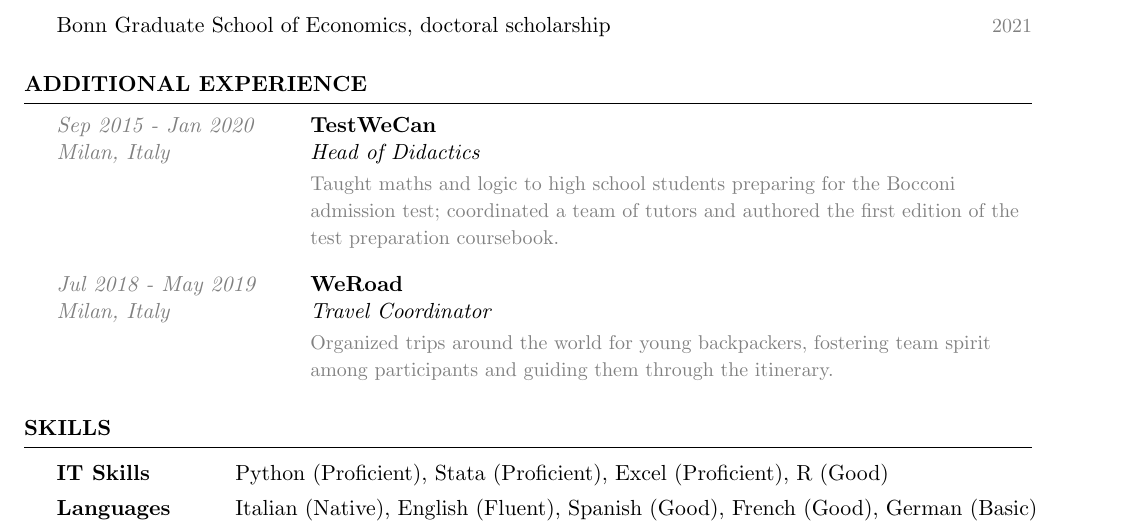
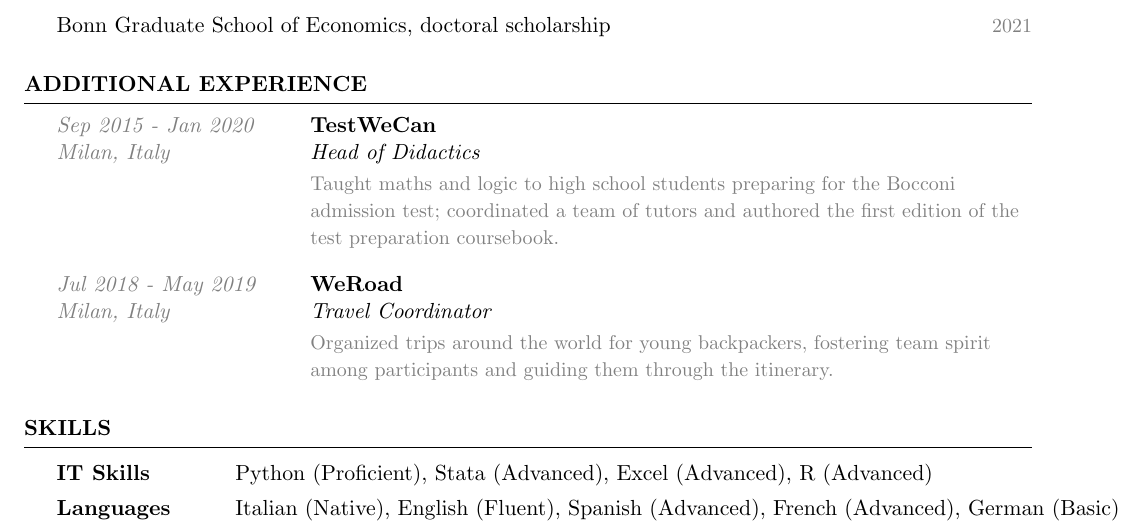
Before and after one commit to danielemauriello/danielemauriello.github.io, a LaTeX CV (files/cv/CV_Daniele_Mauriello.tex): part of page 2 of 2, cut so that both start at the same text. Compiled offline with pdfLaTeX.

Commit message:
Update level of skills.

```diff
--- a/files/cv/CV_Daniele_Mauriello.tex
+++ b/files/cv/CV_Daniele_Mauriello.tex
@@ -201,8 +201,8 @@
 \begin{rSection}{Skills}
 
 \begin{tabular}{ @{} >{\bfseries}l @{\hspace{6ex}} l }
-IT Skills \ & Python (Proficient), Stata (Proficient), Excel (Proficient), R (Good) \\[4pt]
-Languages \ & Italian (Native), English (Fluent), Spanish (Good), French (Good), German (Basic) \\
+IT Skills \ & Python (Proficient), Stata (Advanced), Excel (Advanced), R (Advanced) \\[4pt]
+Languages \ & Italian (Native), English (Fluent), Spanish (Advanced), French (Advanced), German (Basic) \\
 \end{tabular}
 
 \end{rSection}
```
Also changed, not shown: files/cv/CV_Daniele_Mauriello.pdf, 4 other files.
